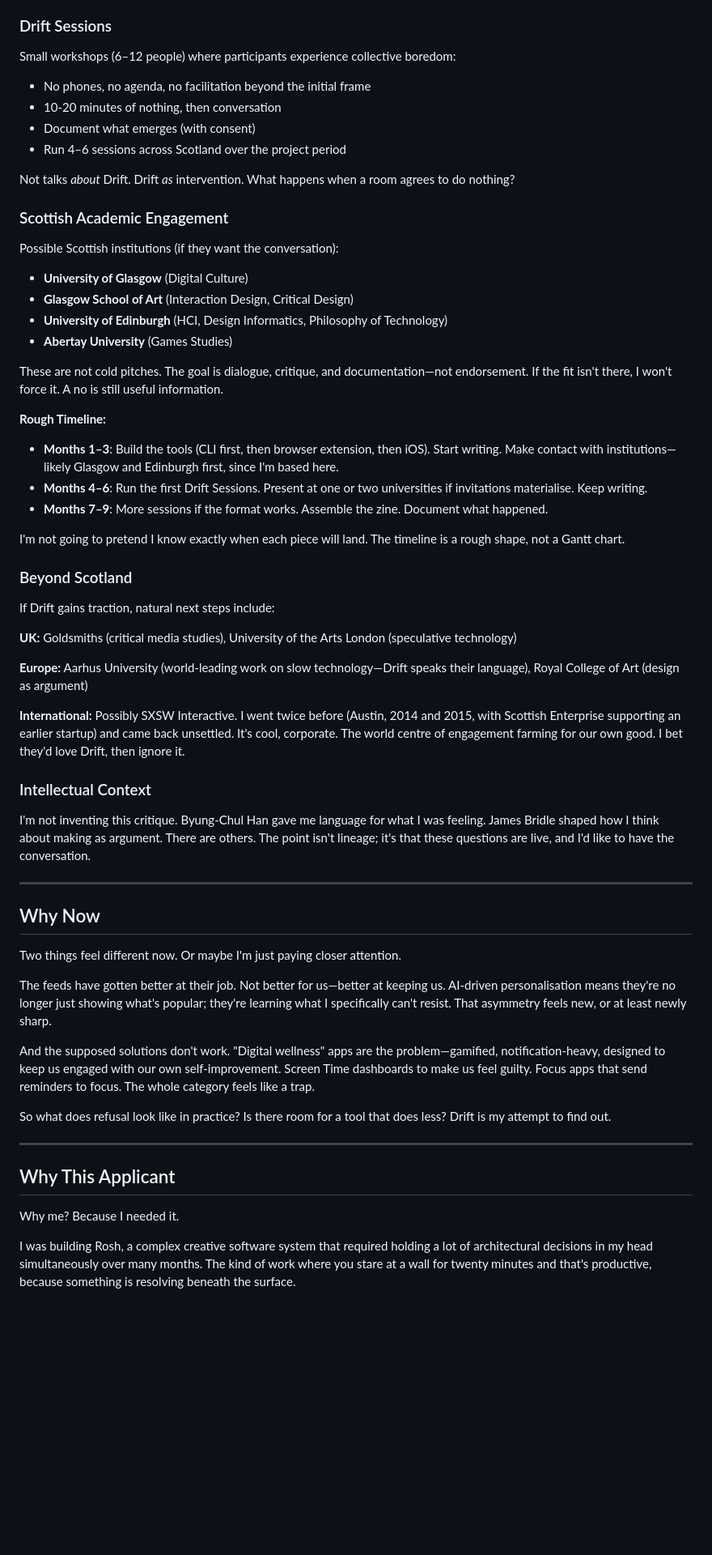
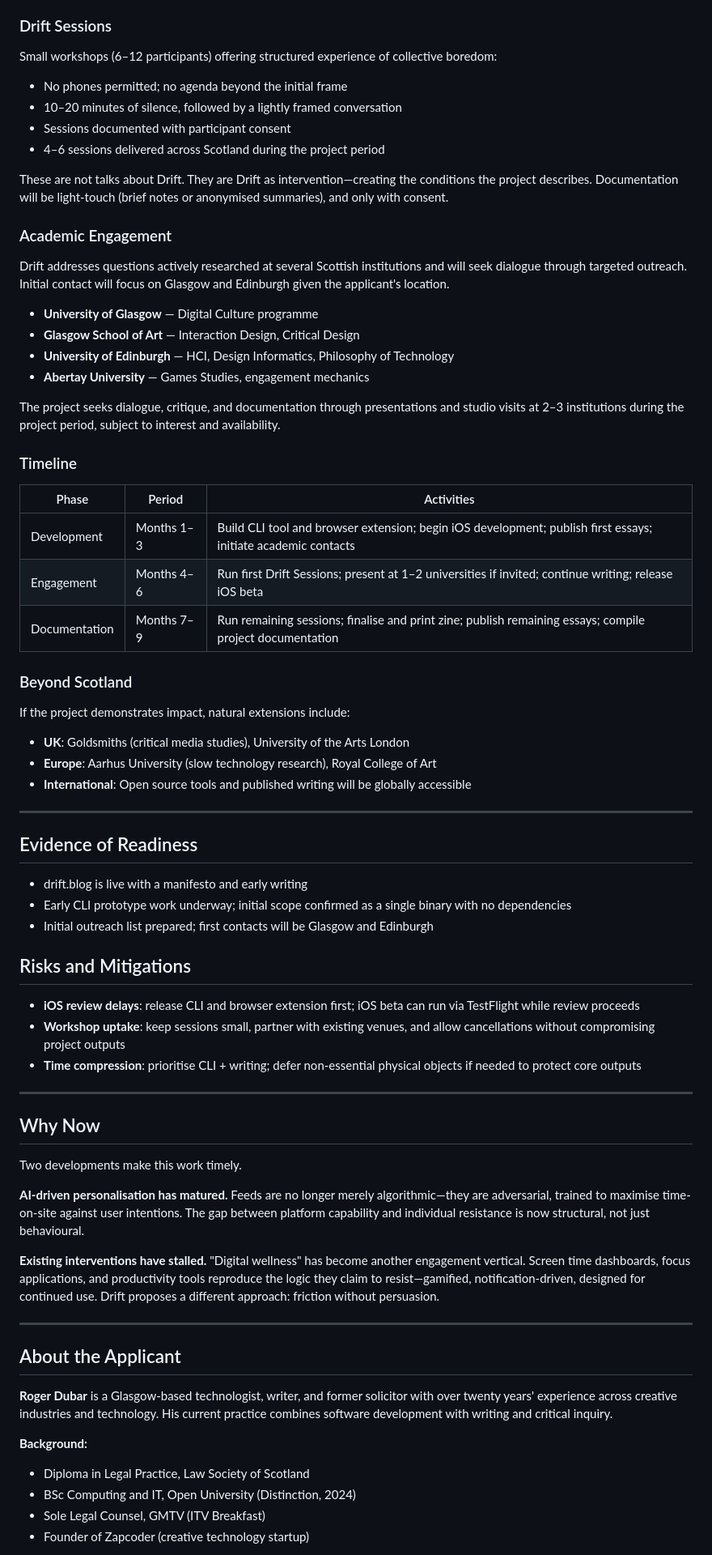
Before and after one commit to rdubar/drift, a Markdown page: docs/Drift_Creative_and_Academic_Proposal.md, the part around one of its changes. Shown at 81% size. GitHub-like rendering; blank space fills up the shorter version.

```diff
--- a/docs/Drift_Creative_and_Academic_Proposal.md
+++ b/docs/Drift_Creative_and_Academic_Proposal.md
@@ -76,65 +65,75 @@ Drift begins in Scotland. If the work doesn't land here, it doesn't go anywhere.
 
 ### Drift Sessions
 
-Small workshops (6–12 people) where participants experience collective boredom:
+Small workshops (6–12 participants) offering structured experience of collective boredom:
 
-- No phones, no agenda, no facilitation beyond the initial frame
-- 10-20 minutes of nothing, then conversation
-- Document what emerges (with consent)
-- Run 4–6 sessions across Scotland over the project period
+- No phones permitted; no agenda beyond the initial frame
+- 10–20 minutes of silence, followed by a lightly framed conversation
+- Sessions documented with participant consent
+- 4–6 sessions delivered across Scotland during the project period
 
-Not talks *about* Drift. Drift *as* intervention. What happens when a room agrees to do nothing?
+These are not talks about Drift. They are Drift as intervention—creating the conditions the project describes. Documentation will be light-touch (brief notes or anonymised summaries), and only with consent.
 
-### Scottish Academic Engagement
+### Academic Engagement
 
-Possible Scottish institutions (if they want the conversation):
+Drift addresses questions actively researched at several Scottish institutions and will seek dialogue through targeted outreach. Initial contact will focus on Glasgow and Edinburgh given the applicant's location.
 
-- **University of Glasgow** (Digital Culture)
-- **Glasgow School of Art** (Interaction Design, Critical Design)
-- **University of Edinburgh** (HCI, Design Informatics, Philosophy of Technology)
-- **Abertay University** (Games Studies)
+- **University of Glasgow** — Digital Culture programme
+- **Glasgow School of Art** — Interaction Design, Critical Design
+- **University of Edinburgh** — HCI, Design Informatics, Philosophy of Technology
+- **Abertay University** — Games Studies, engagement mechanics
 
-These are not cold pitches. The goal is dialogue, critique, and documentation—not endorsement. If the fit isn't there, I won't force it. A no is still useful information.
+The project seeks dialogue, critique, and documentation through presentations and studio visits at 2–3 institutions during the project period, subject to interest and availability.
 
-**Rough Timeline:**
+### Timeline
 
-- **Months 1–3**: Build the tools (CLI first, then browser extension, then iOS). Start writing. Make contact with institutions—likely Glasgow and Edinburgh first, since I'm based here.
-- **Months 4–6**: Run the first Drift Sessions. Present at one or two universities if invitations materialise. Keep writing.
-- **Months 7–9**: More sessions if the format works. Assemble the zine. Document what happened.
-
-I'm not going to pretend I know exactly when each piece will land. The timeline is a rough shape, not a Gantt chart.
+| Phase | Period | Activities |
+|-------|--------|------------|
+| Development | Months 1–3 | Build CLI tool and browser extension; begin iOS development; publish first essays; initiate academic contacts |
+| Engagement | Months 4–6 | Run first Drift Sessions; present at 1–2 universities if invited; continue writing; release iOS beta |
+| Documentation | Months 7–9 | Run remaining sessions; finalise and print zine; publish remaining essays; compile project documentation |
 
 ### Beyond Scotland
 
-If Drift gains traction, natural next steps include:
+If the project demonstrates impact, natural extensions include:
 
-**UK:** Goldsmiths (critical media studies), University of the Arts London (speculative technology)
+- **UK**: Goldsmiths (critical media studies), University of the Arts London
+- **Europe**: Aarhus University (slow technology research), Royal College of Art
+- **International**: Open source tools and published writing will be globally accessible
 
-**Europe:** Aarhus University (world-leading work on slow technology—Drift speaks their language), Royal College of Art (design as argument)
+---
 
-**International:** Possibly SXSW Interactive. I went twice before (Austin, 2014 and 2015, with Scottish Enterprise supporting an earlier startup) and came back unsettled. It's cool, corporate. The world centre of engagement farming for our own good. I bet they'd love Drift, then ignore it.
+## Evidence of Readiness
 
-### Intellectual Context
+- drift.blog is live with a manifesto and early writing
+- Early CLI prototype work underway; initial scope confirmed as a single binary with no dependencies
+- Initial outreach list prepared; first contacts will be Glasgow and Edinburgh
 
-I'm not inventing this critique. Byung-Chul Han gave me language for what I was feeling. James Bridle shaped how I think about making as argument. There are others. The point isn't lineage; it's that these questions are live, and I'd like to have the conversation.
+## Risks and Mitigations
+
+- **iOS review delays**: release CLI and browser extension first; iOS beta can run via TestFlight while review proceeds
+- **Workshop uptake**: keep sessions small, partner with existing venues, and allow cancellations without compromising project outputs
+- **Time compression**: prioritise CLI + writing; defer non‑essential physical objects if needed to protect core outputs
 
 ---
 
 ## Why Now
 
-Two things feel different now. Or maybe I'm just paying closer attention.
+Two developments make this work timely.
 
-The feeds have gotten better at their job. Not better for us—better at keeping us. AI-driven personalisation means they're no longer just showing what's popular; they're learning what I specifically can't resist. That asymmetry feels new, or at least newly sharp.
+**AI-driven personalisation has matured.** Feeds are no longer merely algorithmic—they are adversarial, trained to maximise time-on-site against user intentions. The gap between platform capability and individual resistance is now structural, not just behavioural.
 
-And the supposed solutions don't work. "Digital wellness" apps are the problem—gamified, notification-heavy, designed to keep us engaged with our own self-improvement. Screen Time dashboards to make us feel guilty. Focus apps that send reminders to focus. The whole category feels like a trap.
-
-So what does refusal look like in practice? Is there room for a tool that does less? Drift is my attempt to find out.
+**Existing interventions have stalled.** "Digital wellness" has become another engagement vertical. Screen time dashboards, focus applications, and productivity tools reproduce the logic they claim to resist—gamified, notification-driven, designed for continued use. Drift proposes a different approach: friction without persuasion.
 
 ---
 
-## Why This Applicant
+## About the Applicant
 
-Why me? Because I needed it.
+**Roger Dubar** is a Glasgow-based technologist, writer, and former solicitor with over twenty years' experience across creative industries and technology. His current practice combines software development with writing and critical inquiry.
 
-I was building Rosh, a complex creative software system that required holding a lot of architectural decisions in my head simultaneously over many months. The kind of work where you stare at a wall for twenty minutes and that's productive, because something is resolving beneath the surface.
+**Background:**
+- Diploma in Legal Practice, Law Society of Scotland
+- BSc Computing and IT, Open University (Distinction, 2024)
+- Sole Legal Counsel, GMTV (ITV Breakfast)
+- Founder of Zapcoder (creative technology startup)
 
```
Also changed, not shown: other parts of docs/Drift_Creative_and_Academic_Proposal.md (+114 -75 lines), docs/Creative_Scotland_Initial_Email.md (added, +29 -0 lines).
